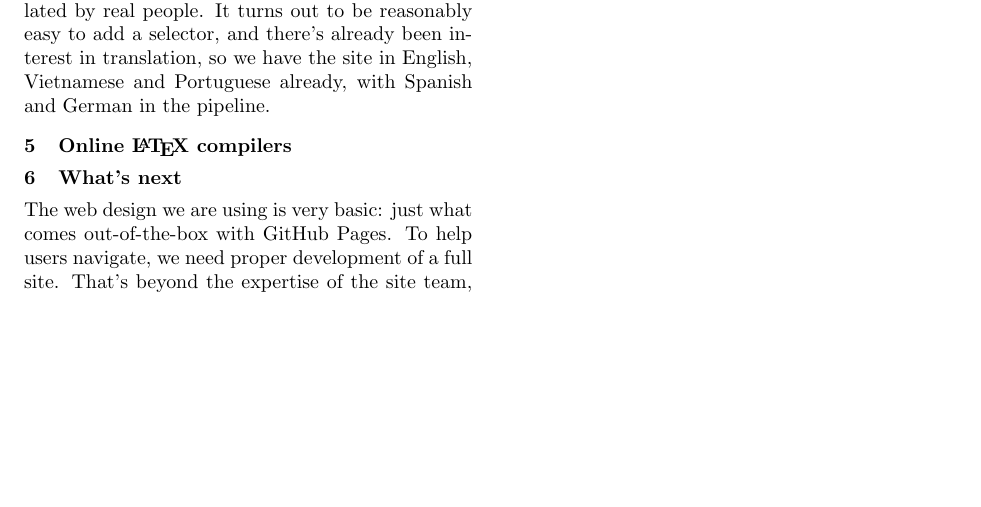
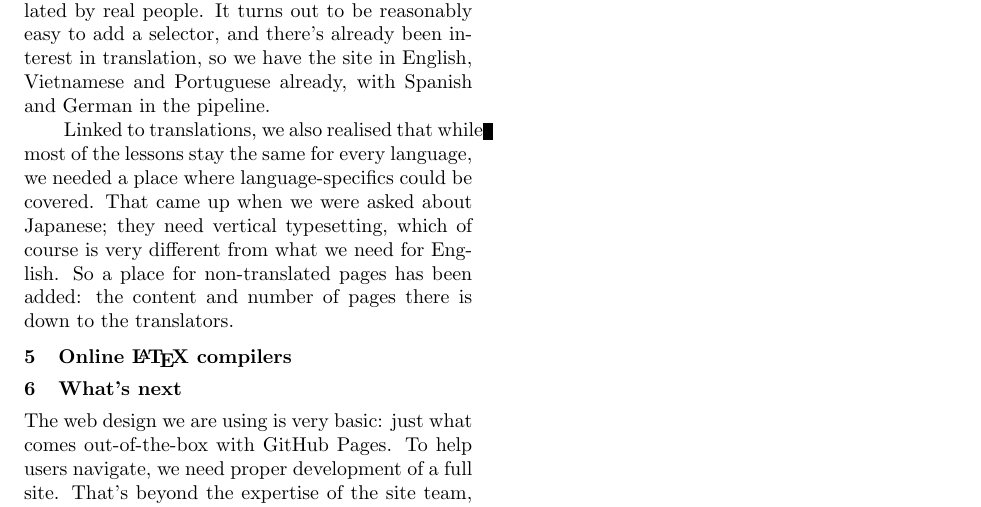
Before and after one commit to learnlatex/articles, a LaTeX document (TUG2020-article/learnlatex-TUG-2020.tex): part of page 2 of 2, cut so that both start at the same text, the shorter picture padded with empty space. Compiled offline with pdfLaTeX.

Commit message:
TUG2020 article: Add Japanese comments

```diff
--- a/TUG2020-article/learnlatex-TUG-2020.tex
+++ b/TUG2020-article/learnlatex-TUG-2020.tex
@@ -129,6 +129,13 @@ to add a selector, and there's already been interest in translation, so
 we have the site in English, Vietnamese and Portuguese already, with Spanish
 and German in the pipeline.
 
+Linked to translations, we also realised that while most of the lessons stay
+the same for every language, we needed a place where language-specifics could
+be covered. That came up when we were asked about Japanese; they need vertical
+typesetting, which of course is very different from what we need for English.
+So a place for non-translated pages has been added: the content and number of
+pages there is down to the translators.
+
 \section{Online \LaTeX{} compilers}
 
 \section{What's next}
```
